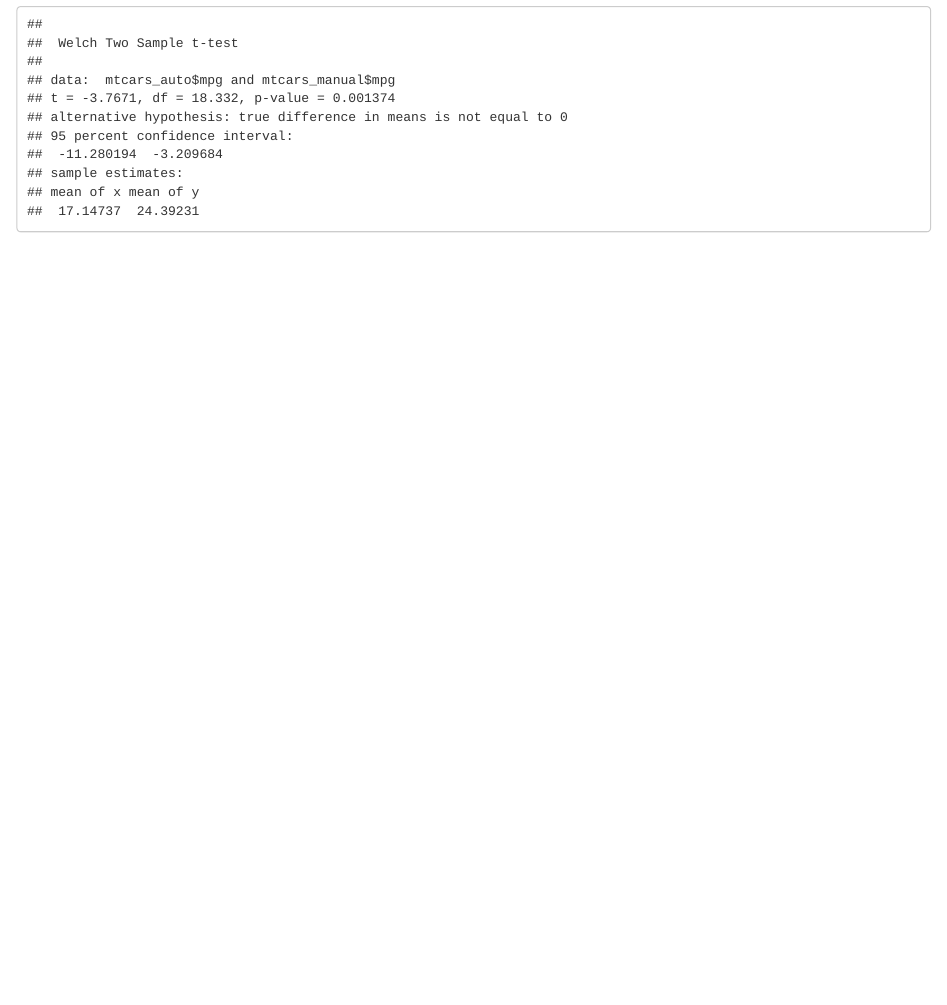
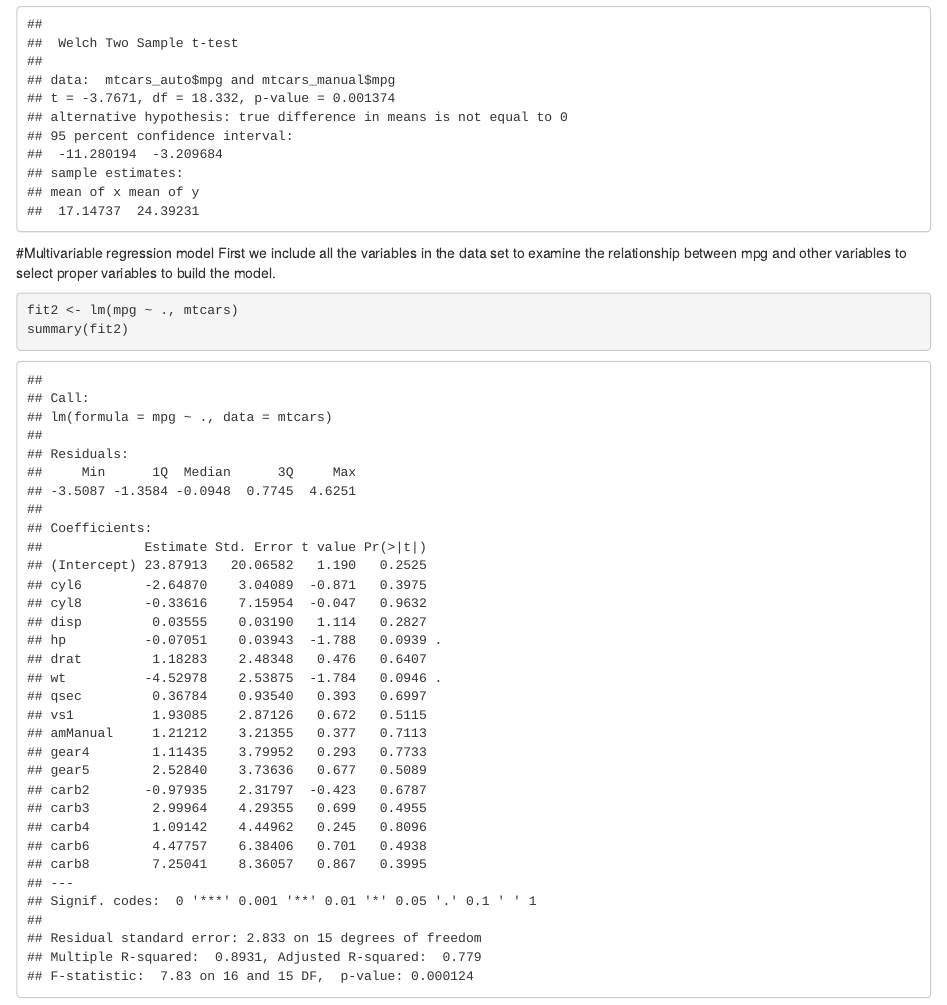
Before and after one commit to kentryo/Regression-Models-Project, an R Markdown document (Regression Models Project.Rmd): the page in a window 1100 px wide, from 1020 px down. Rendered offline with R 4.5, knitr and Pandoc, with nearby package versions.

Commit message:
start multivariable regression

````diff
--- a/Regression Models Project.Rmd
+++ b/Regression Models Project.Rmd
@@ -40,4 +40,9 @@ mtcars_manual <- mtcars[mtcars$am=="Manual", ]
 t.test(mtcars_auto$mpg, mtcars_manual$mpg)
 ```
 
-#
+#Multivariable regression model
+First we include all the variables in the data set to examine the relationship between mpg and other variables to select proper variables to build the model.
+```{r}
+fit2 <- lm(mpg ~ ., mtcars)
+summary(fit2)
+```
````
Also changed, not shown: Regression_Models_Project.html.
